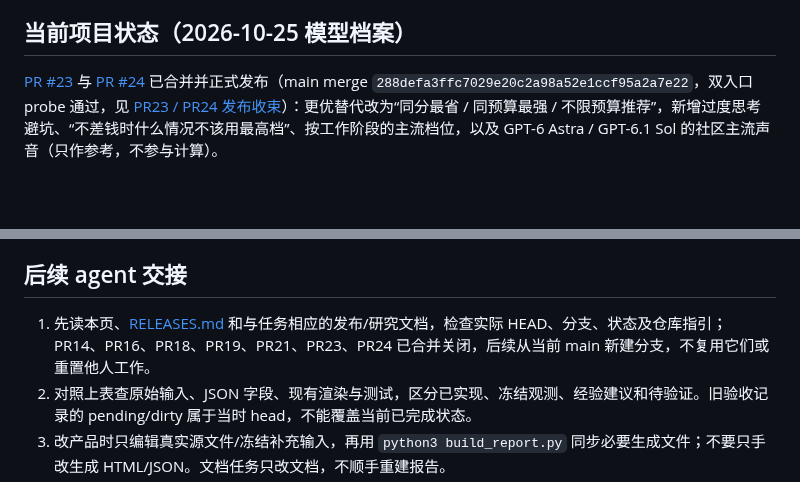
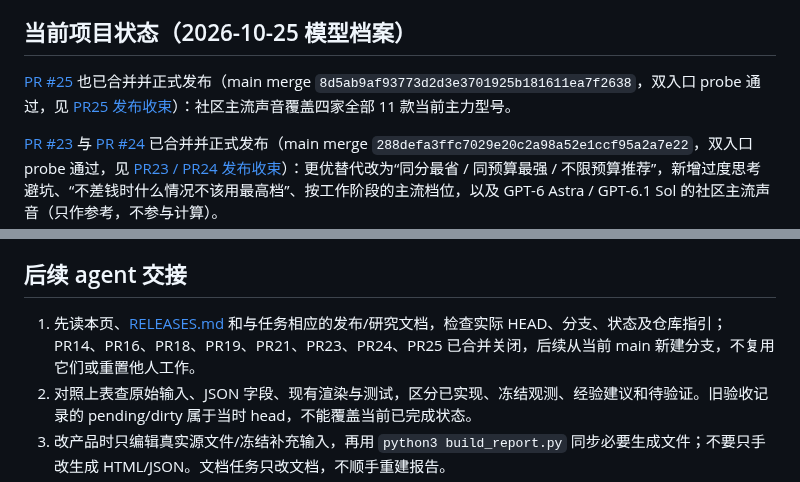
Before and after one commit to pysugar/model-observatory, a Markdown page: README.md, 2 parts joined by grey strips. Drawn GitHub-style; blank space fills up the shorter version.

```diff
--- a/README.md
+++ b/README.md
@@ -9,6 +9,8 @@
 原生 PR 预览及 `preview` Environment 配置见 [PREVIEWS.md](PREVIEWS.md)；按需研究与独立轻量复核见 [RESEARCH_WORKFLOW.md](RESEARCH_WORKFLOW.md)；已验证版本与回滚见 [RELEASES.md](RELEASES.md)。原生 PR 预览已启用，创建/更新/清理权限 smoke 已通过；定时 LLM 调用和自动合并仍未开启。正式环境已切换为 `release`；旧 `cloudflare-preview` 保留备用，记录见 [环境迁移](RELEASE_ENVIRONMENT.md)。
 
 ## 当前项目状态（2026-10-25 模型档案）
+
+[PR #25](https://github.com/pysugar/model-observatory/pull/25) 也已合并并正式发布（main merge `8d5ab9af93773d2d3e3701925b181611ea7f2638`，双入口 probe 通过，见 [PR25 发布收束](RELEASES.md#2026-10-25-pr25-社区主流声音覆盖全部主力型号正式发布收束)）：社区主流声音覆盖四家全部 11 款当前主力型号。
 
 [PR #23](https://github.com/pysugar/model-observatory/pull/23) 与 [PR #24](https://github.com/pysugar/model-observatory/pull/24) 已合并并正式发布（main merge `288defa3ffc7029e20c2a98a52e1ccf95a2a7e22`，双入口 probe 通过，见 [PR23 / PR24 发布收束](RELEASES.md#2026-10-25-pr23--pr24-模型档案文案不限预算推荐与主流档位正式发布收束)）：更优替代改为“同分最省 / 同预算最强 / 不限预算推荐”，新增过度思考避坑、“不差钱时什么情况不该用最高档”、按工作阶段的主流档位，以及 GPT-6 Astra / GPT-6.1 Sol 的社区主流声音（只作参考，不参与计算）。
 
@@ -146,7 +148,7 @@ python3 validate_report.py
 
 ## 后续 agent 交接
 
-1. 先读本页、[RELEASES.md](RELEASES.md) 和与任务相应的发布/研究文档，检查实际 HEAD、分支、状态及仓库指引；PR14、PR16、PR18、PR19、PR21、PR23、PR24 已合并关闭，后续从当前 main 新建分支，不复用它们或重置他人工作。
+1. 先读本页、[RELEASES.md](RELEASES.md) 和与任务相应的发布/研究文档，检查实际 HEAD、分支、状态及仓库指引；PR14、PR16、PR18、PR19、PR21、PR23、PR24、PR25 已合并关闭，后续从当前 main 新建分支，不复用它们或重置他人工作。
 2. 对照上表查原始输入、JSON 字段、现有渲染与测试，区分已实现、冻结观测、经验建议和待验证。旧验收记录的 pending/dirty 属于当时 head，不能覆盖当前已完成状态。
 3. 改产品时只编辑真实源文件/冻结补充输入，再用 `python3 build_report.py` 同步必要生成文件；不要只手改生成 HTML/JSON。文档任务只改文档，不顺手重建报告。
 4. 验证按改动影响选择：数学/数据不变量用相应单元测试；交互沿 `scripts/smoke.py` 调用既有三个浏览器模块。真实产品改动在提交后做干净构建、准确 SHA 校验和 1440/390/320 键盘/真实触屏检查；纯文档做链接、路径、命令与差异校验即可。命令和 sandbox 要求见 [本地验证](DEPLOYMENT.md#本地验证)。
```
Also changed, not shown: RELEASES.md (+17 -0 lines).
